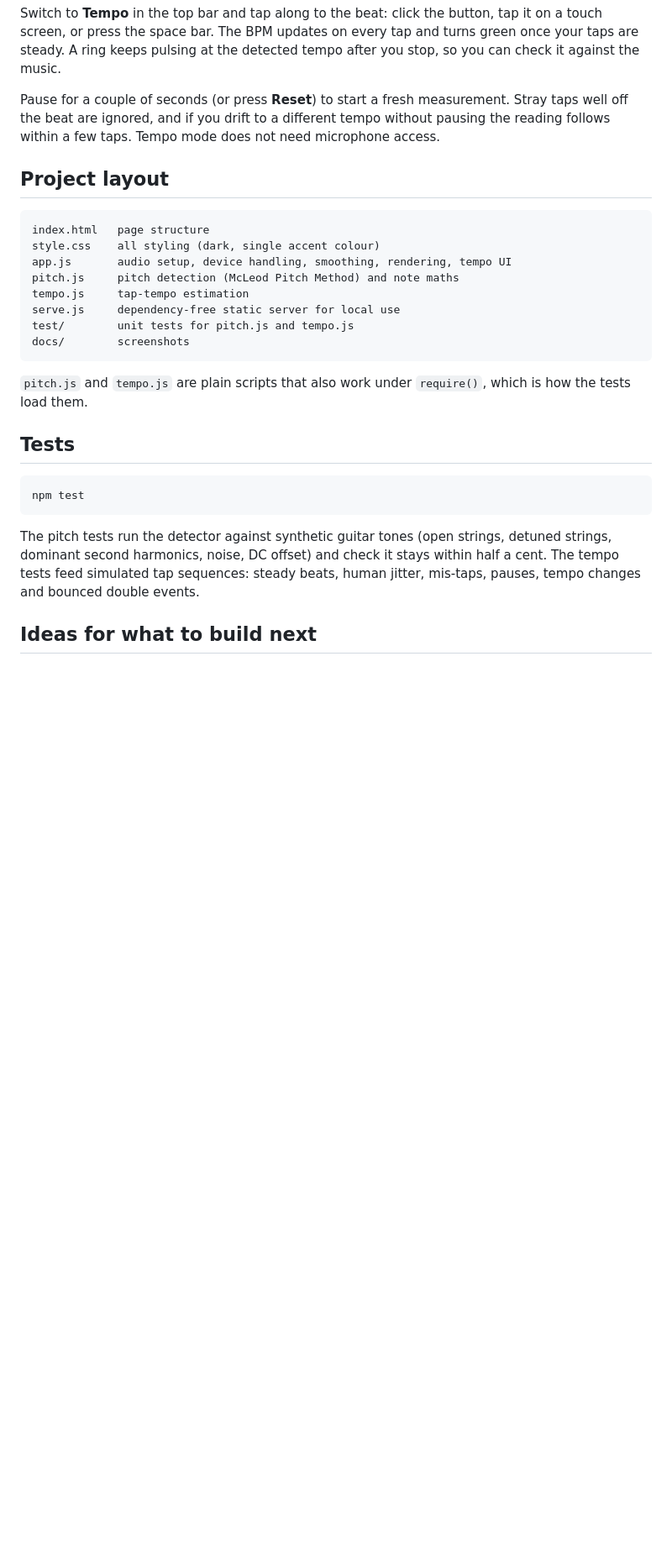
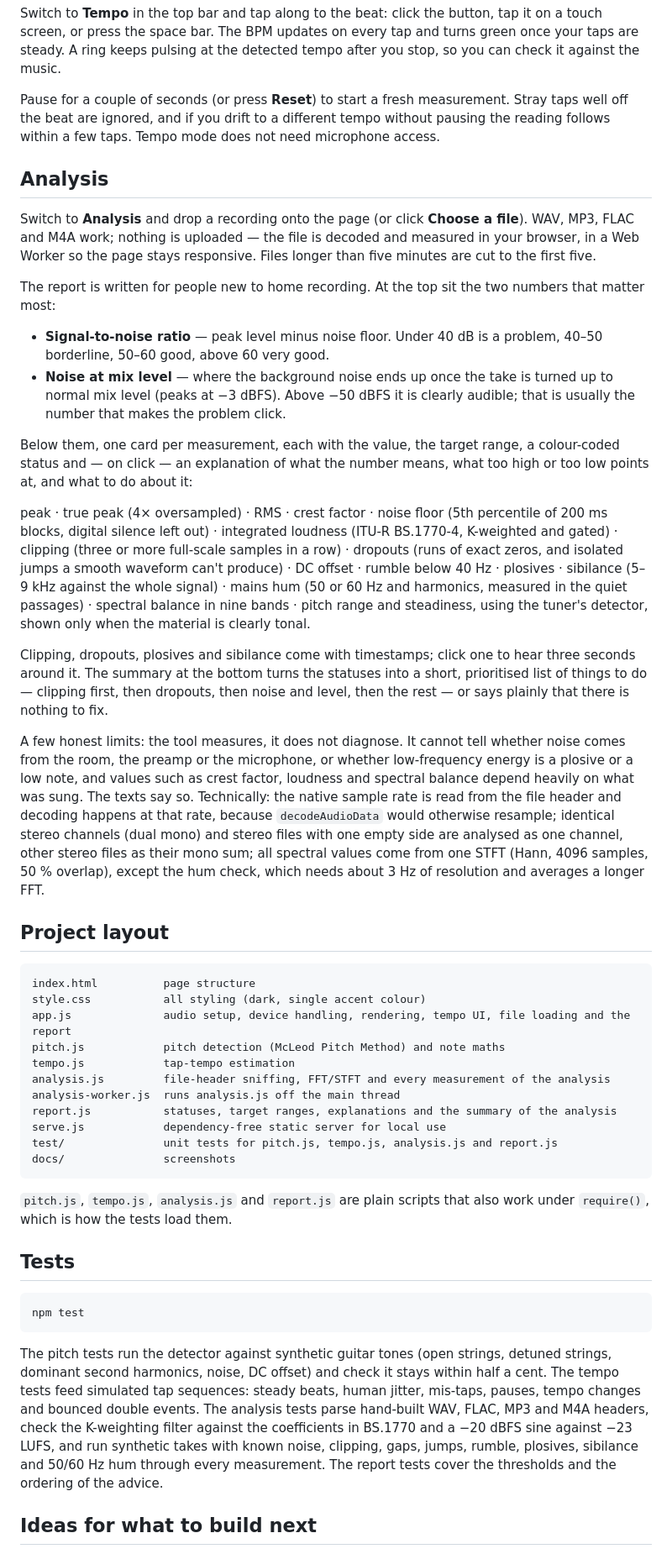
Before and after one commit to SaschaLurz/daw-helper, a Markdown page: README.md, the part around one of its changes. Shown at 84% size. GitHub-like rendering; blank space fills up the shorter version.

````diff
--- a/README.md
+++ b/README.md
@@ -67,21 +67,70 @@ measurement. Stray taps well off the beat are ignored, and if you drift to a
 different tempo without pausing the reading follows within a few taps.
 Tempo mode does not need microphone access.
 
+## Analysis
+
+Switch to **Analysis** and drop a recording onto the page (or click **Choose a
+file**). WAV, MP3, FLAC and M4A work; nothing is uploaded — the file is decoded
+and measured in your browser, in a Web Worker so the page stays responsive.
+Files longer than five minutes are cut to the first five.
+
+The report is written for people new to home recording. At the top sit the two
+numbers that matter most:
+
+- **Signal-to-noise ratio** — peak level minus noise floor. Under 40 dB is a
+  problem, 40–50 borderline, 50–60 good, above 60 very good.
+- **Noise at mix level** — where the background noise ends up once the take is
+  turned up to normal mix level (peaks at −3 dBFS). Above −50 dBFS it is clearly
+  audible; that is usually the number that makes the problem click.
+
+Below them, one card per measurement, each with the value, the target range, a
+colour-coded status and — on click — an explanation of what the number means,
+what too high or too low points at, and what to do about it:
+
+peak · true peak (4× oversampled) · RMS · crest factor · noise floor (5th
+percentile of 200 ms blocks, digital silence left out) · integrated loudness
+(ITU-R BS.1770-4, K-weighted and gated) · clipping (three or more full-scale
+samples in a row) · dropouts (runs of exact zeros, and isolated jumps a smooth
+waveform can't produce) · DC offset · rumble below 40 Hz · plosives · sibilance
+(5–9 kHz against the whole signal) · mains hum (50 or 60 Hz and harmonics,
+measured in the quiet passages) · spectral balance in nine bands · pitch range
+and steadiness, using the tuner's detector, shown only when the material is
+clearly tonal.
+
+Clipping, dropouts, plosives and sibilance come with timestamps; click one to
+hear three seconds around it. The summary at the bottom turns the statuses into
+a short, prioritised list of things to do — clipping first, then dropouts, then
+noise and level, then the rest — or says plainly that there is nothing to fix.
+
+A few honest limits: the tool measures, it does not diagnose. It cannot tell
+whether noise comes from the room, the preamp or the microphone, or whether
+low-frequency energy is a plosive or a low note, and values such as crest
+factor, loudness and spectral balance depend heavily on what was sung. The
+texts say so. Technically: the native sample rate is read from the file header
+and decoding happens at that rate, because `decodeAudioData` would otherwise
+resample; identical stereo channels (dual mono) and stereo files with one empty
+side are analysed as one channel, other stereo files as their mono sum; all
+spectral values come from one STFT (Hann, 4096 samples, 50 % overlap), except
+the hum check, which needs about 3 Hz of resolution and averages a longer FFT.
+
 ## Project layout
 
 ```
-index.html   page structure
-style.css    all styling (dark, single accent colour)
-app.js       audio setup, device handling, smoothing, rendering, tempo UI
-pitch.js     pitch detection (McLeod Pitch Method) and note maths
-tempo.js     tap-tempo estimation
-serve.js     dependency-free static server for local use
-test/        unit tests for pitch.js and tempo.js
-docs/        screenshots
+index.html          page structure
+style.css           all styling (dark, single accent colour)
+app.js              audio setup, device handling, rendering, tempo UI, file loading and the report
+pitch.js            pitch detection (McLeod Pitch Method) and note maths
+tempo.js            tap-tempo estimation
+analysis.js         file-header sniffing, FFT/STFT and every measurement of the analysis
+analysis-worker.js  runs analysis.js off the main thread
+report.js           statuses, target ranges, explanations and the summary of the analysis
+serve.js            dependency-free static server for local use
+test/               unit tests for pitch.js, tempo.js, analysis.js and report.js
+docs/               screenshots
 ```
 
-`pitch.js` and `tempo.js` are plain scripts that also work under `require()`,
-which is how the tests load them.
+`pitch.js`, `tempo.js`, `analysis.js` and `report.js` are plain scripts that
+also work under `require()`, which is how the tests load them.
 
 ## Tests
 
@@ -92,7 +141,12 @@ npm test
 The pitch tests run the detector against synthetic guitar tones (open strings,
 detuned strings, dominant second harmonics, noise, DC offset) and check it stays
 within half a cent. The tempo tests feed simulated tap sequences: steady beats,
-human jitter, mis-taps, pauses, tempo changes and bounced double events.
+human jitter, mis-taps, pauses, tempo changes and bounced double events. The
+analysis tests parse hand-built WAV, FLAC, MP3 and M4A headers, check the
+K-weighting filter against the coefficients in BS.1770 and a −20 dBFS sine
+against −23 LUFS, and run synthetic takes with known noise, clipping, gaps,
+jumps, rumble, plosives, sibilance and 50/60 Hz hum through every measurement.
+The report tests cover the thresholds and the ordering of the advice.
 
 ## Ideas for what to build next
 
````
Also changed, not shown: other parts of README.md (+5 -5 lines), docs/analysis.png (added), 9 other files.
